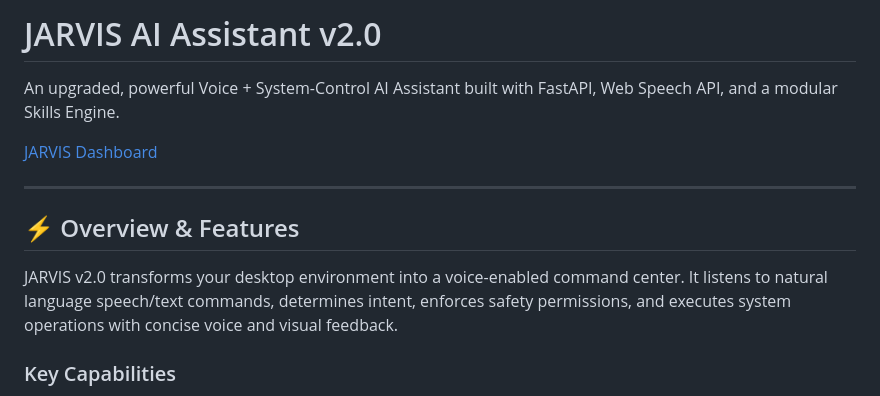
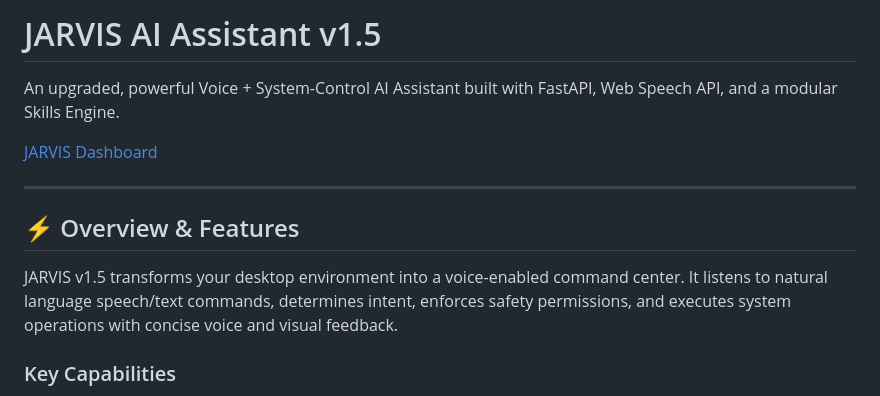
Before and after one commit to omharde42/Jarvischatbot1.5v, a Markdown page: README.md, the part around the change. Drawn GitHub-style.

```diff
--- a/README.md
+++ b/README.md
@@ -1,4 +1,4 @@
-# JARVIS AI Assistant v2.0
+# JARVIS AI Assistant v1.5
 
 An upgraded, powerful Voice + System-Control AI Assistant built with FastAPI, Web Speech API, and a modular Skills Engine.
 
@@ -8,7 +8,7 @@ An upgraded, powerful Voice + System-Control AI Assistant built with FastAPI, We
 
 ## ⚡ Overview & Features
 
-JARVIS v2.0 transforms your desktop environment into a voice-enabled command center. It listens to natural language speech/text commands, determines intent, enforces safety permissions, and executes system operations with concise voice and visual feedback.
+JARVIS v1.5  transforms your desktop environment into a voice-enabled command center. It listens to natural language speech/text commands, determines intent, enforces safety permissions, and executes system operations with concise voice and visual feedback.
 
 ### Key Capabilities
 
```
